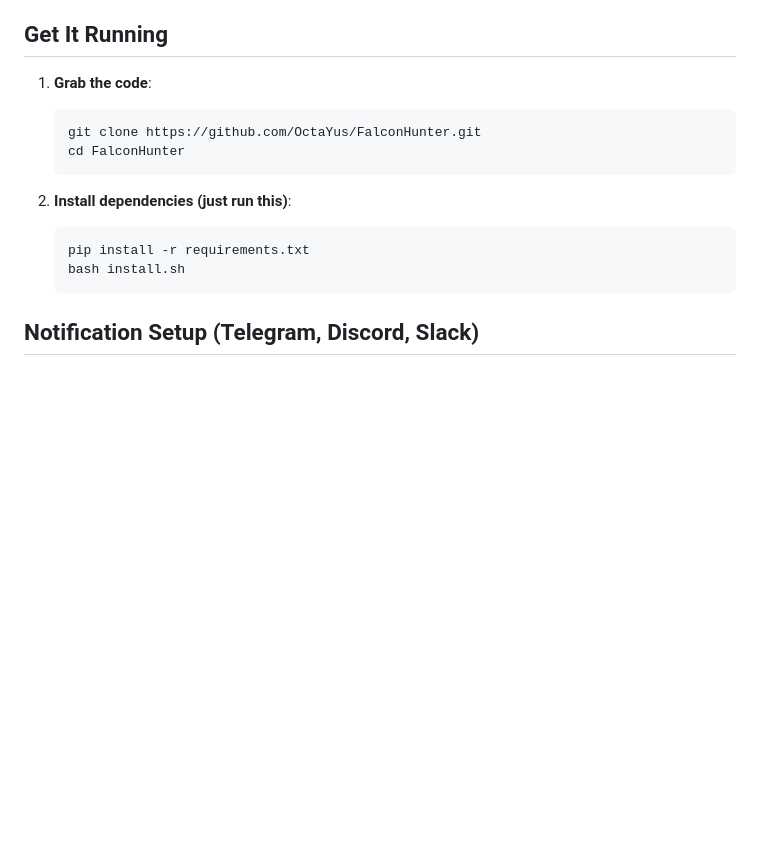
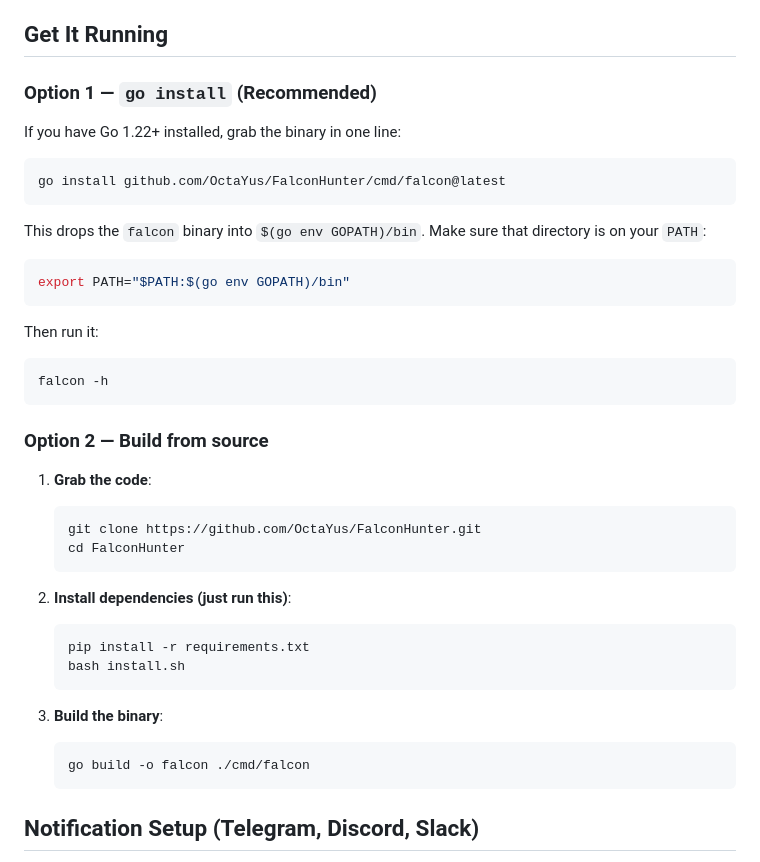
Before and after one commit to OctaYus/FalconHunter, a Markdown page: README.md, the part around the change. Drawn GitHub-style; blank space fills up the shorter version.

````diff
--- a/README.md
+++ b/README.md
@@ -11,6 +11,28 @@
 
 ## Get It Running
 
+### Option 1 — `go install` (Recommended)
+
+If you have Go 1.22+ installed, grab the binary in one line:
+
+```bash
+go install github.com/OctaYus/FalconHunter/cmd/falcon@latest
+```
+
+This drops the `falcon` binary into `$(go env GOPATH)/bin`. Make sure that directory is on your `PATH`:
+
+```bash
+export PATH="$PATH:$(go env GOPATH)/bin"
+```
+
+Then run it:
+
+```bash
+falcon -h
+```
+
+### Option 2 — Build from source
+
 1. **Grab the code**:
    ```bash
    git clone https://github.com/OctaYus/FalconHunter.git
@@ -21,6 +43,11 @@
    ```bash
    pip install -r requirements.txt
    bash install.sh
+   ```
+
+3. **Build the binary**:
+   ```bash
+   go build -o falcon ./cmd/falcon
    ```
 
 ## Notification Setup (Telegram, Discord, Slack)
````
